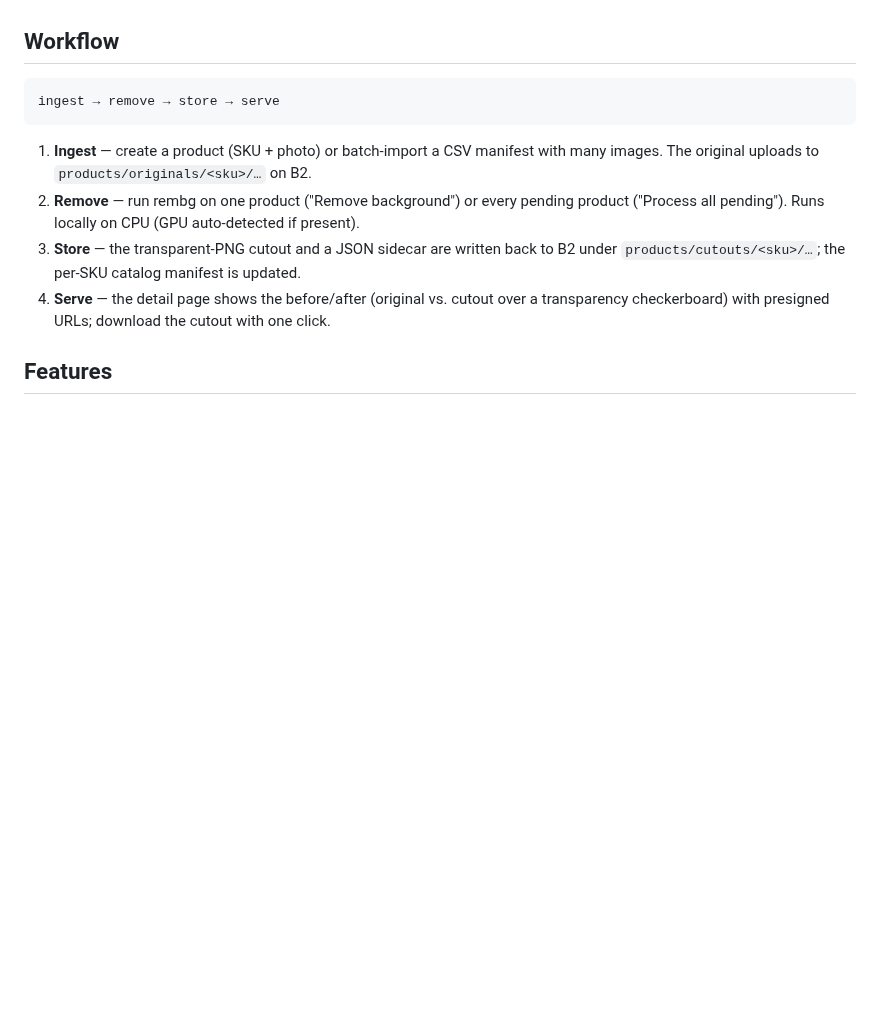
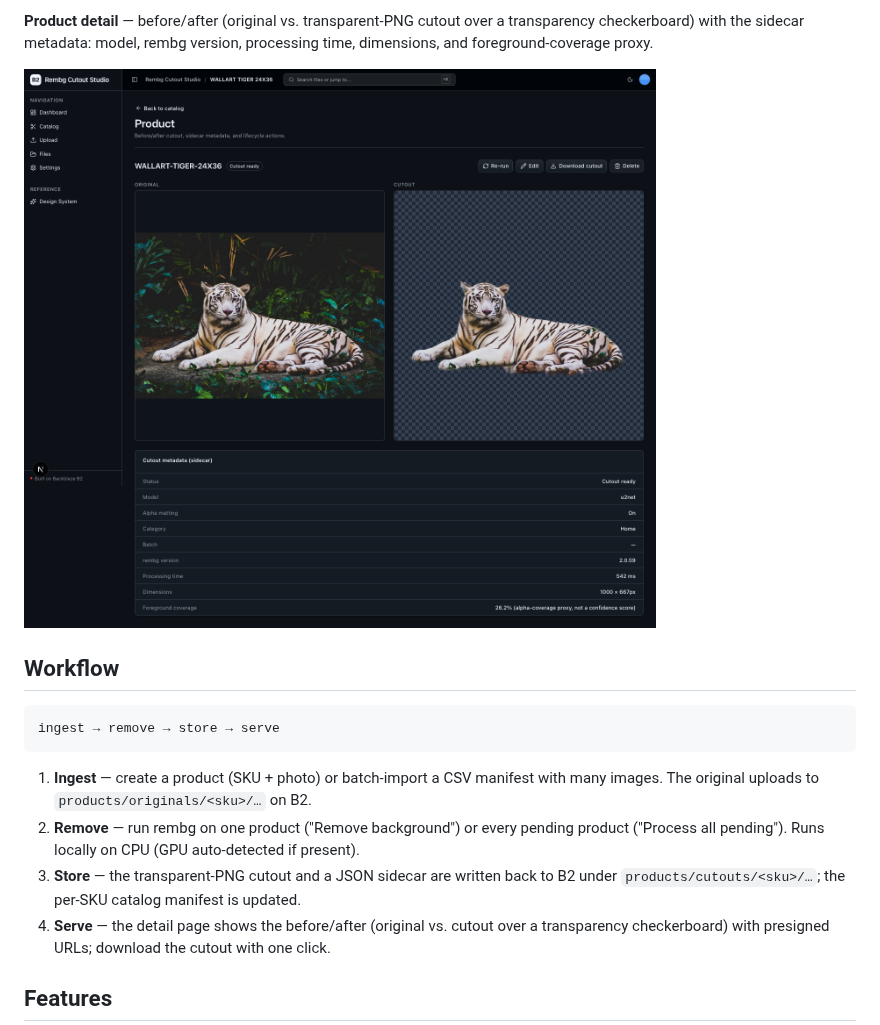
Before and after one commit to backblaze-b2-samples/rembg-product-background-removal, a Markdown page: README.md, the part around one of its changes. Drawn GitHub-style; pictures changed too: docs/images/product-detail.png (added); blank space fills up the shorter version.

Commit message:
docs: add README screenshots

```diff
--- a/README.md
+++ b/README.md
@@ -16,3 +31,6 @@ There is **no database** — object layout + per-SKU catalog JSON *is* the state
+**Product detail** — before/after (original vs. transparent-PNG cutout over a transparency checkerboard) with the sidecar metadata: model, rembg version, processing time, dimensions, and foreground-coverage proxy.
+
+![Product detail showing the before/after cutout over a transparency checkerboard with sidecar metadata](docs/images/product-detail.png)
 
 ## Workflow
 
```
Also changed, not shown: other parts of README.md (+15 -0 lines), docs/images/catalog.png (added), docs/images/dashboard.png (added), docs/images/new-product.png (added).
